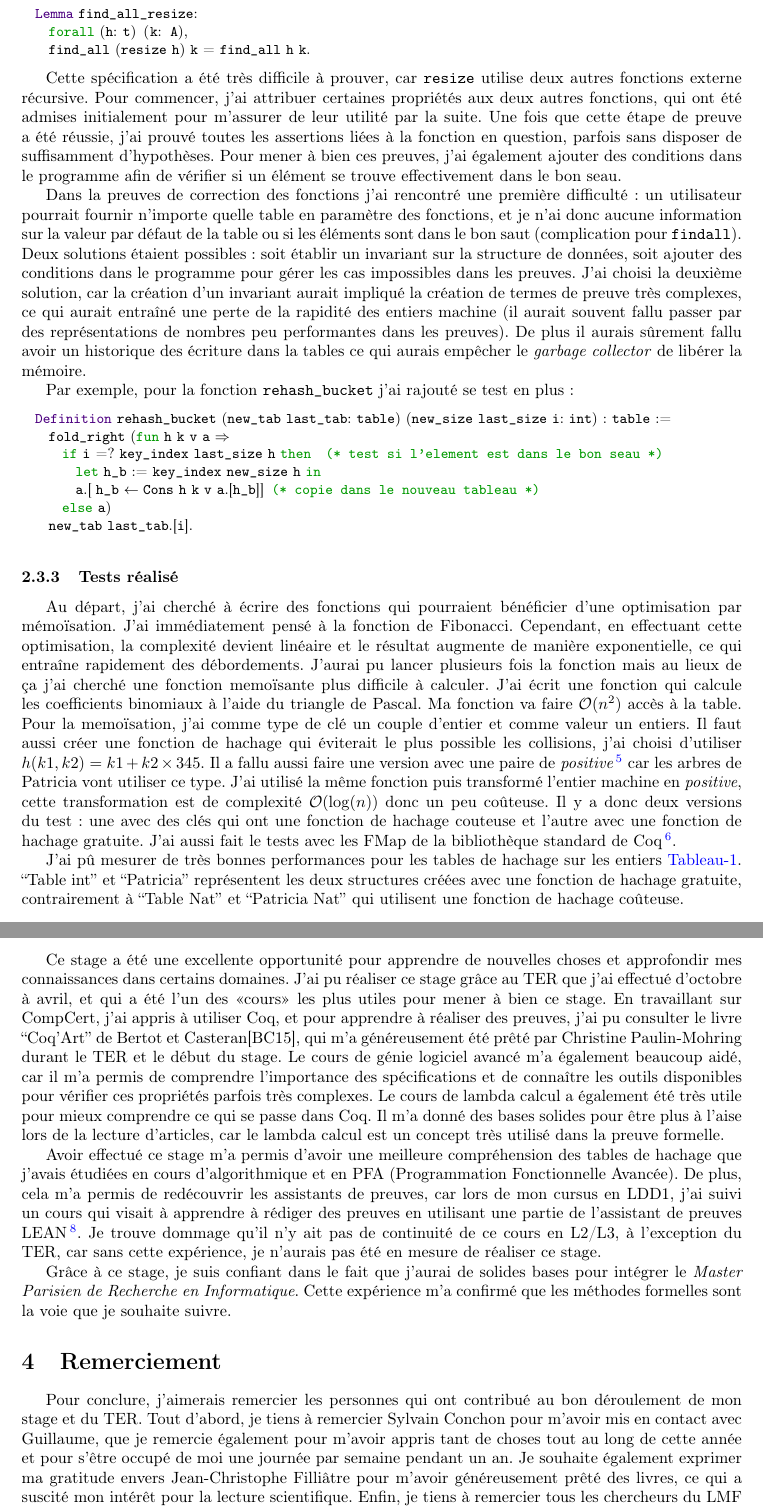
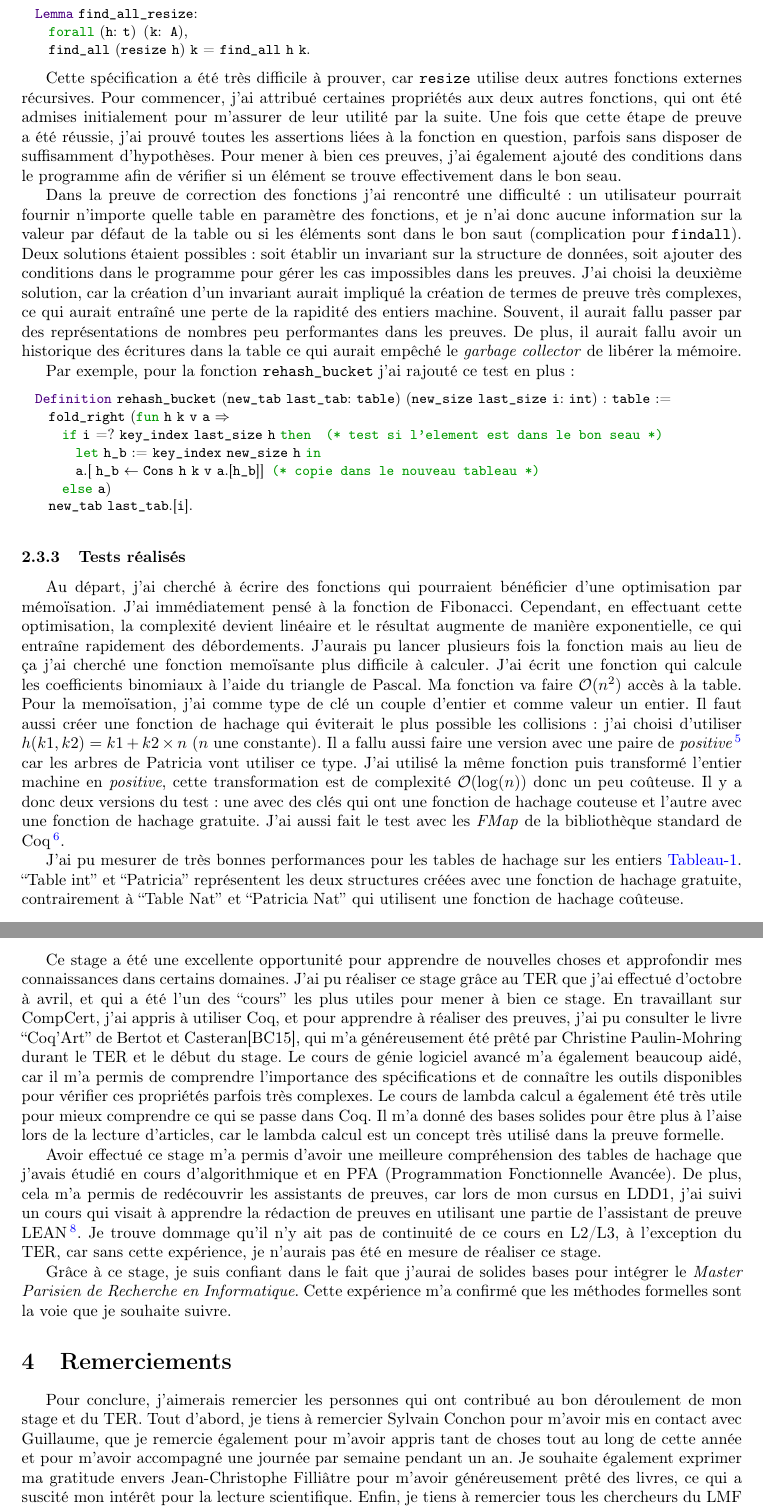
Before and after one commit to valoran-M/diqt, a LaTeX document (rapport/rapport.tex): two parts of pages 3 and 5 of 5, joined at a grey line, cut so that both start at the same text. Compiled offline with pdfLaTeX.

Commit message:
mise à jour rapport

```diff
--- a/rapport/rapport.tex
+++ b/rapport/rapport.tex
@@ -173,16 +173,16 @@ J'ai spécifié \texttt{resize} avec cette formule
 \end{lstlisting}
 
   Cette spécification a été très difficile à prouver, car \texttt{resize}
-utilise deux autres fonctions externe récursive. Pour
-commencer, j'ai attribuer certaines propriétés aux deux autres
+utilise deux autres fonctions externes récursives. Pour
+commencer, j'ai attribué certaines propriétés aux deux autres
 fonctions, qui ont été admises initialement pour m'assurer de leur utilité
 par la suite. Une fois que cette étape de preuve a été réussie, j'ai
 prouvé toutes les assertions liées à la fonction en question, parfois sans
 disposer de suffisamment d'hypothèses. Pour mener à bien ces preuves, j'ai
-également ajouter des conditions dans le programme afin de vérifier
+également ajouté des conditions dans le programme afin de vérifier
 si un élément se trouve effectivement dans le bon seau.
 
-  Dans la preuves de correction des fonctions j'ai rencontré une première
+  Dans la preuve de correction des fonctions j'ai rencontré une
 difficulté : un utilisateur pourrait fournir n'importe quelle table en paramètre
 des fonctions, et je n'ai donc aucune information sur la valeur par défaut de
 la table ou si les éléments sont dans le bon saut (complication pour
@@ -191,12 +191,12 @@ sur la structure de données, soit ajouter des conditions dans le programme pour
 gérer les cas impossibles dans les preuves. J'ai choisi la deuxième solution,
 car la création d'un invariant aurait impliqué la création de termes de preuve
 très complexes, ce qui aurait entraîné une perte de la rapidité des entiers
-machine (il aurait souvent fallu passer par des représentations de nombres peu
-performantes dans les preuves). De plus il aurais sûrement fallu avoir un
-historique des écriture dans la tables ce qui aurais empêcher le \textit{garbage
+machine. Souvent, il aurait fallu passer par des représentations de nombres peu
+performantes dans les preuves. De plus, il aurait fallu avoir un
+historique des écritures dans la table ce qui aurait empêché le \textit{garbage
 collector} de libérer la mémoire.
 
-Par exemple, pour la fonction \texttt{rehash\_bucket} j'ai rajouté se test en
+Par exemple, pour la fonction \texttt{rehash\_bucket} j'ai rajouté ce test en
 plus :
 
 \begin{lstlisting}[language=Coq]
@@ -209,28 +209,29 @@ plus :
     new_tab last_tab.[i].
 \end{lstlisting}
 
-      \subsubsection{Tests réalisé}
+      \subsubsection{Tests réalisés}
 
   Au départ, j'ai cherché à écrire des fonctions qui pourraient
 bénéficier d'une optimisation par mémoïsation. J'ai immédiatement pensé à la
 fonction de Fibonacci. Cependant, en effectuant cette optimisation, la
 complexité devient linéaire et le résultat augmente de manière exponentielle,
-ce qui entraîne rapidement des débordements. J'aurai pu lancer plusieurs fois la
-fonction mais au lieux de ça j'ai cherché une fonction memoïsante plus
+ce qui entraîne rapidement des débordements. J'aurais pu lancer plusieurs fois la
+fonction mais au lieu de ça j'ai cherché une fonction memoïsante plus
 difficile à calculer. J'ai écrit une fonction qui calcule
 les coefficients binomiaux à l'aide du triangle de Pascal. Ma fonction va faire
 $\mathcal{O}(n^2)$ accès à la table. Pour la memoïsation, j'ai comme type
-de clé un couple d'entier et comme valeur un entiers. Il faut aussi créer une
-fonction de hachage qui éviterait le plus possible les collisions, j'ai
-choisi d'utiliser $h(k1, k2)= k1 + k2 \times 345$. Il a fallu aussi faire une
-version avec une paire de \textit{positive}\footnote{Représentation d'un nombre
+de clé un couple d'entier et comme valeur un entier. Il faut aussi créer une
+fonction de hachage qui éviterait le plus possible les collisions : j'ai
+choisi d'utiliser $h(k1, k2)= k1 + k2 \times n$ ($n$ une constante).
+Il a fallu aussi faire une version avec une paire de
+\textit{positive}\footnote{Représentation d'un nombre
 en binaire avec une liste chainée} car les arbres de Patricia vont utiliser ce
 type. J'ai utilisé la même fonction puis transformé l'entier
 machine en \textit{positive}, cette transformation est de complexité
 $\mathcal{O}(\log(n))$ donc un peu coûteuse. Il y a donc deux versions du
 test : une avec des clés qui ont une fonction de hachage couteuse et l'autre
-avec une fonction de hachage gratuite. J'ai aussi fait le tests avec les
-FMap de la bibliothèque standard de Coq\footnote{
+avec une fonction de hachage gratuite. J'ai aussi fait le test avec les
+\textit{FMap} de la bibliothèque standard de Coq\footnote{
 \url{https://coq.inria.fr/library/Coq.FSets.FMapAVL.html}}.
 
 \begin{figure}[ht]
@@ -240,7 +241,7 @@ FMap de la bibliothèque standard de Coq\footnote{
   \label{fig:pascal}
 \end{figure}
 
-J'ai pû mesurer de très bonnes performances pour les tables de hachage
+J'ai pu mesurer de très bonnes performances pour les tables de hachage
 sur les entiers \hyperref[fig:pascal]{Tableau-1}. ``Table int'' et ``Patricia''
 représentent les deux structures créées avec une fonction de hachage gratuite,
 contrairement à ``Table Nat'' et ``Patricia Nat'' qui utilisent une fonction de
@@ -297,28 +298,28 @@ se passe dans Coq. Il m'a donné des bases solides pour être plus à l'aise lor
 de la lecture d'articles, car le lambda calcul est un concept très utilisé dans
 la preuve formelle.
 
-Avoir effectué ce stage m'a permis d'avoir une meilleure compréhension des
-tables de hachage que j'avais étudiées en cours d'algorithmique et en PFA
+  Avoir effectué ce stage m'a permis d'avoir une meilleure compréhension des
+tables de hachage que j'avais étudié en cours d'algorithmique et en PFA
 (Programmation Fonctionnelle Avancée). De plus, cela m'a permis de redécouvrir
 les assistants de preuves, car lors de mon cursus en LDD1, j'ai suivi un cours
-qui visait à apprendre à rédiger des preuves en utilisant une partie de
-l'assistant de preuves LEAN\footnote{Assistant de preuve.
-\url{https://leanprover.github.io/}}. Je trouve dommage qu'il n'y ait pas de
-continuité de ce cours en L2/L3, à l'exception du TER, car sans cette
-expérience, je n'aurais pas été en mesure de réaliser ce stage.
+qui visait à apprendre la rédaction de preuves en utilisant une partie de
+l'assistant de preuve LEAN\footnote{\url{https://leanprover.github.io/}}.
+Je trouve dommage qu'il n'y ait pas de continuité de ce cours en L2/L3, à
+l'exception du TER, car sans cette expérience, je n'aurais pas été en mesure de
+réaliser ce stage.
 
 Grâce à ce stage, je suis confiant dans le fait que j'aurai de solides bases
 pour intégrer le \textit{Master Parisien de Recherche en Informatique}. Cette
 expérience m'a confirmé que les méthodes formelles sont la voie que
 je souhaite suivre.
 
-  \section{Remerciement}
+  \section{Remerciements}
 
   Pour conclure, j'aimerais remercier les personnes qui ont contribué au bon
 déroulement de mon stage et du TER. Tout d'abord, je tiens à remercier Sylvain
 Conchon pour m'avoir mis en contact avec Guillaume, que je remercie également
-pour m'avoir appris tant de choses tout au long de cette année et pour s'être
-occupé de moi une journée par semaine pendant un an. Je souhaite également
+pour m'avoir appris tant de choses tout au long de cette année et pour m'avoir
+accompagné une journée par semaine pendant un an. Je souhaite également
 exprimer ma gratitude envers Jean-Christophe Filliâtre pour m'avoir
 généreusement prêté des livres, ce qui a suscité mon intérêt pour la lecture
 scientifique. Enfin, je tiens à remercier tous les chercheurs du LMF pour leur
```
Also changed, not shown: rapport/rapport.pdf, rapport/rapport.tex (70 more changed lines).
